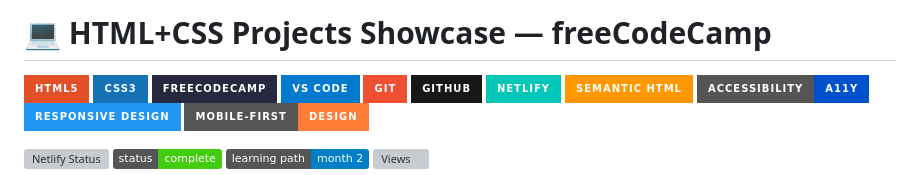
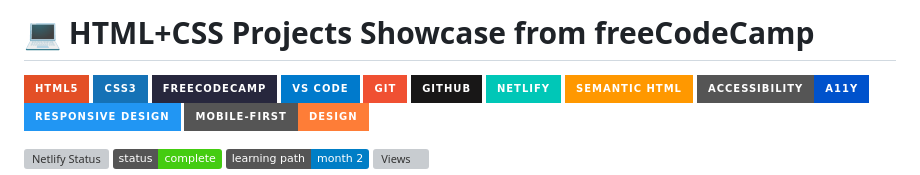
Before and after one commit to juan-salgado23/freecodecamp-css, a Markdown page: README.md, the part around the change. Rendered like a GitHub page; badges without logos; grey boxes are pictures that could not be loaded.

```diff
--- a/README.md
+++ b/README.md
@@ -1,4 +1,4 @@
-# 💻 HTML+CSS Projects Showcase — freeCodeCamp
+# 💻 HTML+CSS Projects Showcase from freeCodeCamp
 
 ![HTML5](https://img.shields.io/badge/HTML5-E34F26?style=for-the-badge&logo=html5&logoColor=white)
 ![CSS3](https://img.shields.io/badge/CSS3-1572B6?style=for-the-badge&logo=css3&logoColor=white)
```
